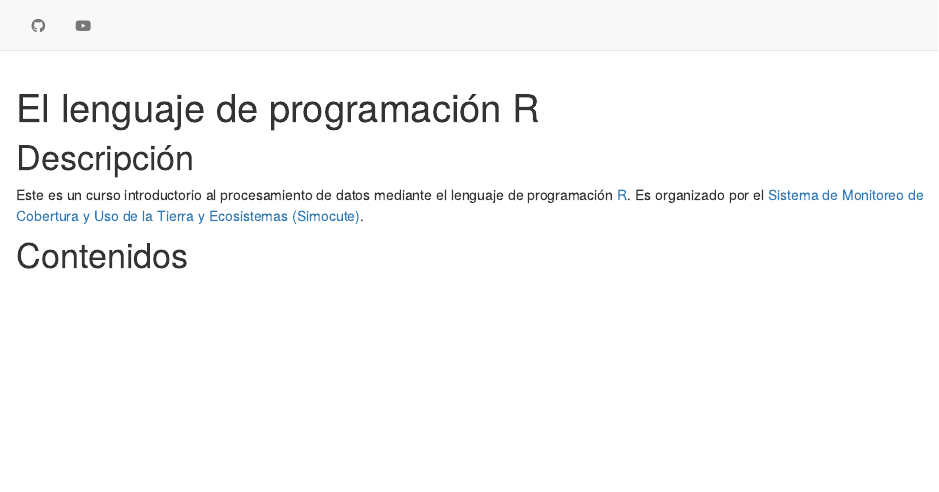
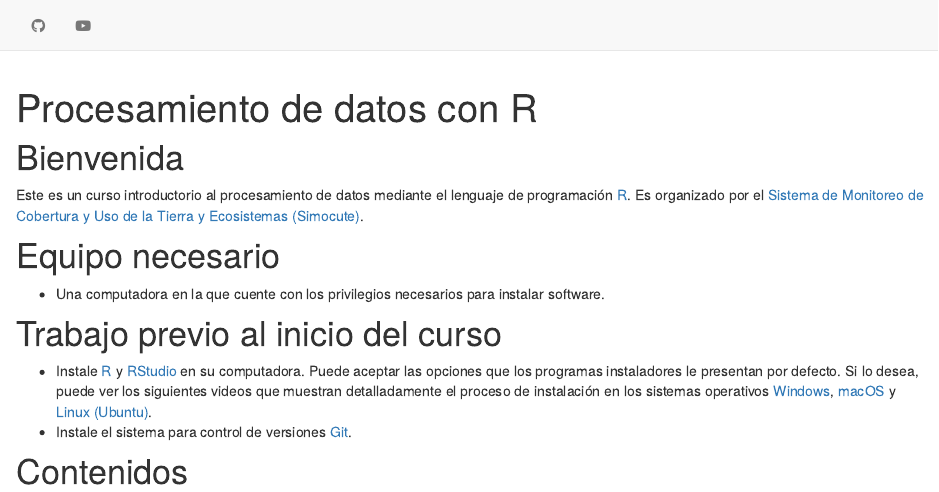
Before and after one commit to curso-r-simocute/curso-r-simocute.github.io, an R Markdown document (index.Rmd): the page in a window 1100 px wide, from its top. Rendered offline with R 4.5, knitr and Pandoc, with nearby package versions; drawn as R Markdown's standard HTML page in place of the format the file asks for.

Commit message:
Cambiar el título y la descripción

````diff
--- a/_site.yml
+++ b/_site.yml
@@ -1,7 +1,7 @@
 name: "curso-r-simocute.github.io"
-title: "El lenguaje de programacion R"
+title: "Procesamiento de datos con R"
 description: |
-  Curso sobre el lenguaje de programación R. Sistema de Monitoreo de Cobertura y Uso de la Tierra y Ecosistemas (Simocute). 2021.
+  Curso sobre procesamiento de datos con el lenguaje de programación R organizado por el Sistema de Monitoreo de Cobertura y Uso de la Tierra y Ecosistemas (Simocute).
 output_dir: "docs"
 theme: theme.css
 navbar:
--- a/index.Rmd
+++ b/index.Rmd
@@ -1,7 +1,7 @@
 ---
-title: "El lenguaje de programación R"
+title: "Procesamiento de datos con R"
 description: |
-  Curso sobre el lenguaje de programación R. Sistema de Monitoreo de Cobertura y Uso de la Tierra y Ecosistemas (Simocute). 2021.
+  Curso sobre procesamiento de datos con el lenguaje de programación R organizado por el Sistema de Monitoreo de Cobertura y Uso de la Tierra y Ecosistemas (Simocute).
 site: distill::distill_website
 ---
 
@@ -16,7 +16,14 @@ knitr::opts_chunk$set(echo = FALSE)
 
 ```
 
-# Descripción
+# Bienvenida
 Este es un curso introductorio al procesamiento de datos mediante el lenguaje de programación [R](https://www.r-project.org/). Es organizado por el [Sistema de Monitoreo de Cobertura y Uso de la Tierra y Ecosistemas (Simocute)](https://simocute.go.cr/).
 
+# Equipo necesario
+- Una computadora en la que cuente con los privilegios necesarios para instalar software.
+
+# Trabajo previo al inicio del curso
+- Instale [R](https://cloud.r-project.org/) y [RStudio](https://www.rstudio.com/products/rstudio/download/) en su computadora. Puede aceptar las opciones que los programas instaladores le presentan por defecto. Si lo desea, puede ver los siguientes videos que muestran detalladamente el proceso de instalación en los sistemas operativos [Windows](https://www.youtube.com/watch?v=k0oCZdJPsDU), [macOS](https://www.maximaformacion.es/blog-dat/instala-r-y-rstudio-en-mac-os/) y [Linux (Ubuntu)](https://www.youtube.com/watch?v=3ni-jP2qEWg).
+- Instale el sistema para control de versiones [Git](https://git-scm.com/downloads).
+
 # Contenidos
````
Also changed, not shown: docs/search.json, 1 other file.
